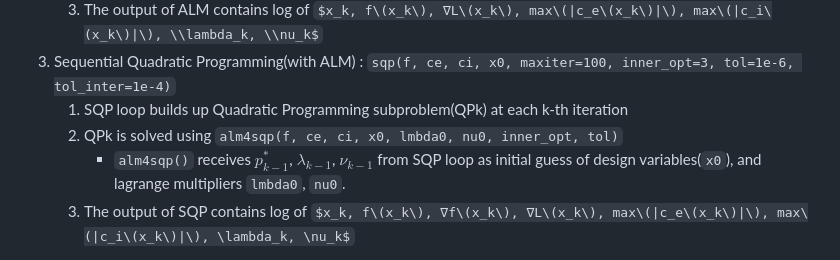
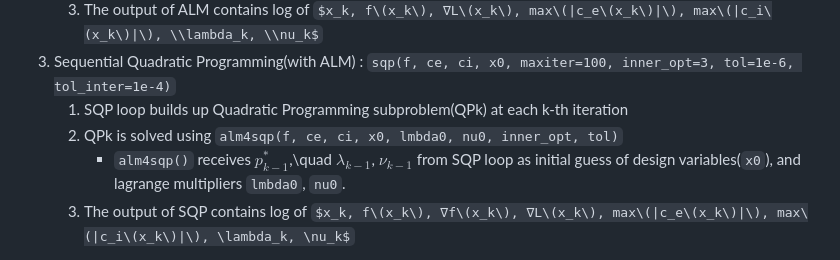
Before and after one commit to BVB09-KOR/NumericalOptimizationCourse25, a Markdown page: README.md, the part around the change. Rendered like a GitHub page; some formulas as TeX source.

```diff
--- a/README.md
+++ b/README.md
@@ -37,7 +37,7 @@ Users simply define a single scalar objective function and list of equality/ineq
 4. Sequential Quadratic Programming(with ALM) : `sqp(f, ce, ci, x0, maxiter=100, inner_opt=3, tol=1e-6, tol_inter=1e-4)`
    1) SQP loop builds up Quadratic Programming subproblem(QPk) at each k-th iteration
    2) QPk is solved using `alm4sqp(f, ce, ci, x0, lmbda0, nu0, inner_opt, tol)`
-      - `alm4sqp()` receives $p_{k-1}^*$, $\lambda_{k-1}$, $\nu_{k-1}$ from SQP loop as initial guess of design variables(`x0`), and lagrange multipliers `lmbda0`, `nu0`.
+      - `alm4sqp()` receives $p_{k-1}^*$,\quad $\lambda_{k-1}$, $\nu_{k-1}$ from SQP loop as initial guess of design variables(`x0`), and lagrange multipliers `lmbda0`, `nu0`.
    4) The output of SQP contains log of $x_k, f\(x_k\), ∇f\(x_k\), ∇L\(x_k\), max\(|c_e\(x_k\)|\), max\(|c_i\(x_k\)|\), \lambda_k, \nu_k$
 
  - Test results.
```
